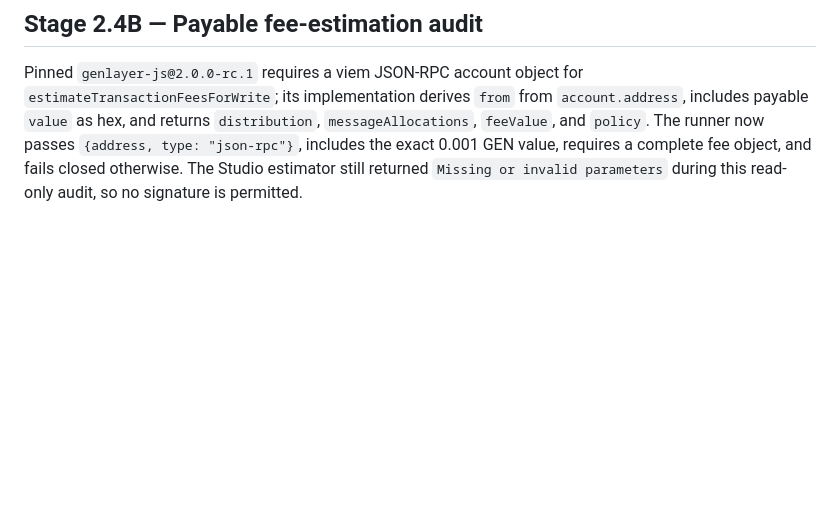
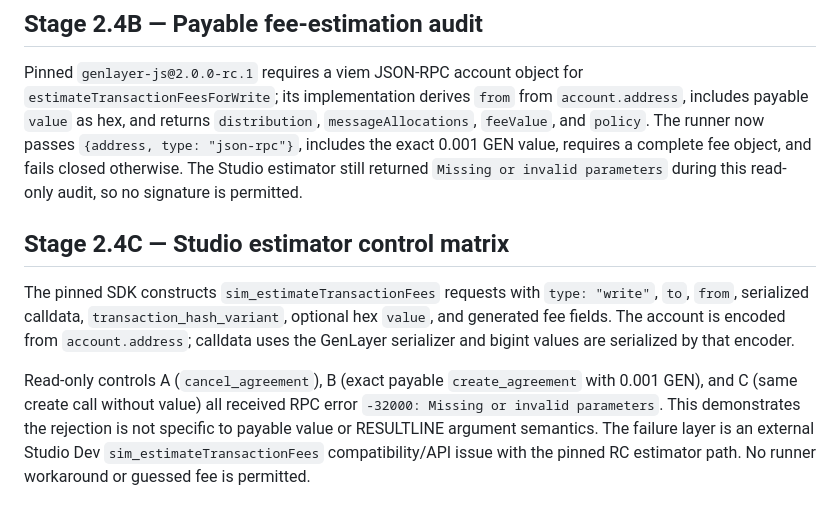
Before and after one commit to Chinny070/resultline, a Markdown page: docs/STAGE_2_CONTRACT_VERIFICATION.md, the part around the change. GitHub-like rendering; blank space fills up the shorter version.

Commit message:
docs: diagnose Studio fee estimator rejection

```diff
--- a/docs/STAGE_2_CONTRACT_VERIFICATION.md
+++ b/docs/STAGE_2_CONTRACT_VERIFICATION.md
@@ -167,3 +167,8 @@ The runner now provides a read-only preparation button and a separately gated cr
 ## Stage 2.4B — Payable fee-estimation audit
 
 Pinned `genlayer-js@2.0.0-rc.1` requires a viem JSON-RPC account object for `estimateTransactionFeesForWrite`; its implementation derives `from` from `account.address`, includes payable `value` as hex, and returns `distribution`, `messageAllocations`, `feeValue`, and `policy`. The runner now passes `{address, type: "json-rpc"}`, includes the exact 0.001 GEN value, requires a complete fee object, and fails closed otherwise. The Studio estimator still returned `Missing or invalid parameters` during this read-only audit, so no signature is permitted.
+## Stage 2.4C — Studio estimator control matrix
+
+The pinned SDK constructs `sim_estimateTransactionFees` requests with `type: "write"`, `to`, `from`, serialized calldata, `transaction_hash_variant`, optional hex `value`, and generated fee fields. The account is encoded from `account.address`; calldata uses the GenLayer serializer and bigint values are serialized by that encoder.
+
+Read-only controls A (`cancel_agreement`), B (exact payable `create_agreement` with 0.001 GEN), and C (same create call without value) all received RPC error `-32000: Missing or invalid parameters`. This demonstrates the rejection is not specific to payable value or RESULTLINE argument semantics. The failure layer is an external Studio Dev `sim_estimateTransactionFees` compatibility/API issue with the pinned RC estimator path. No runner workaround or guessed fee is permitted.
```
